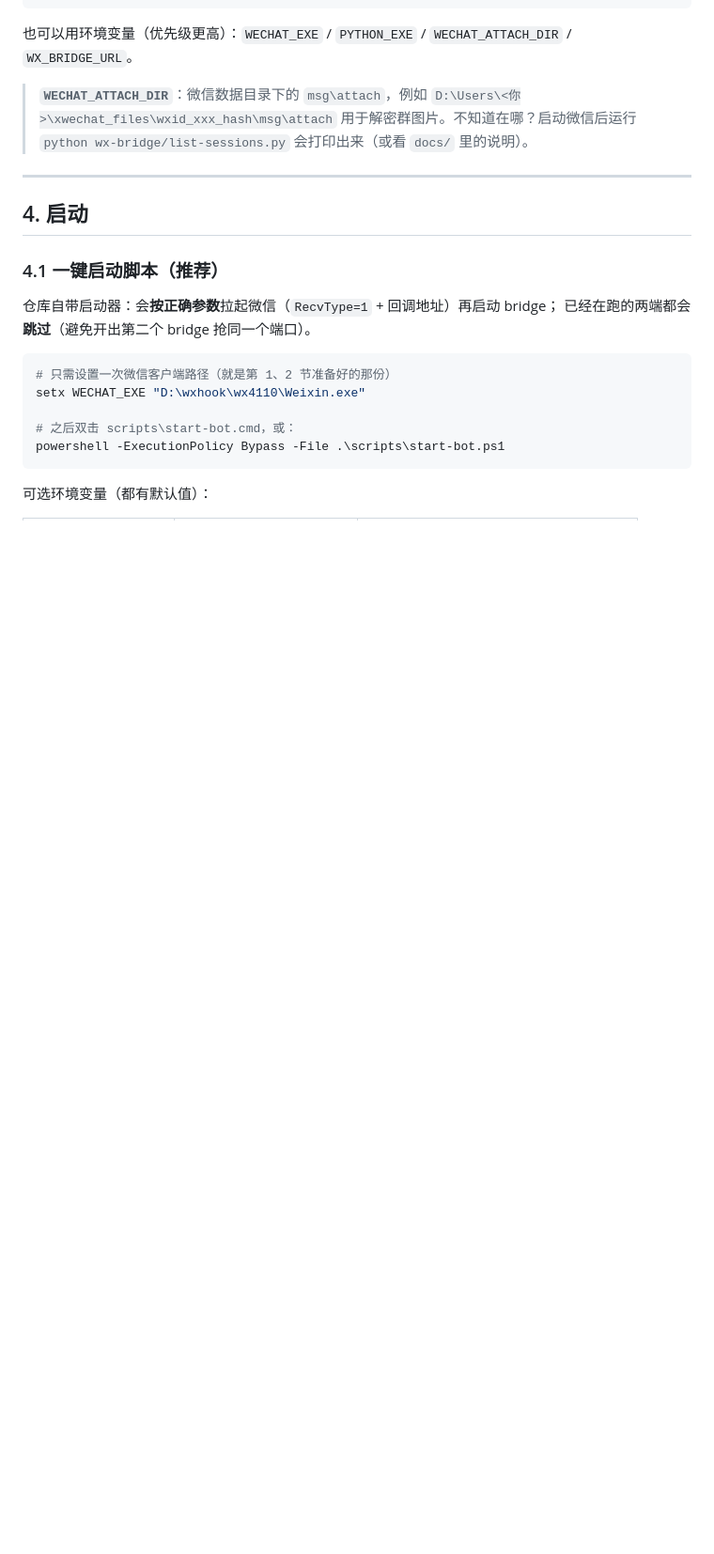
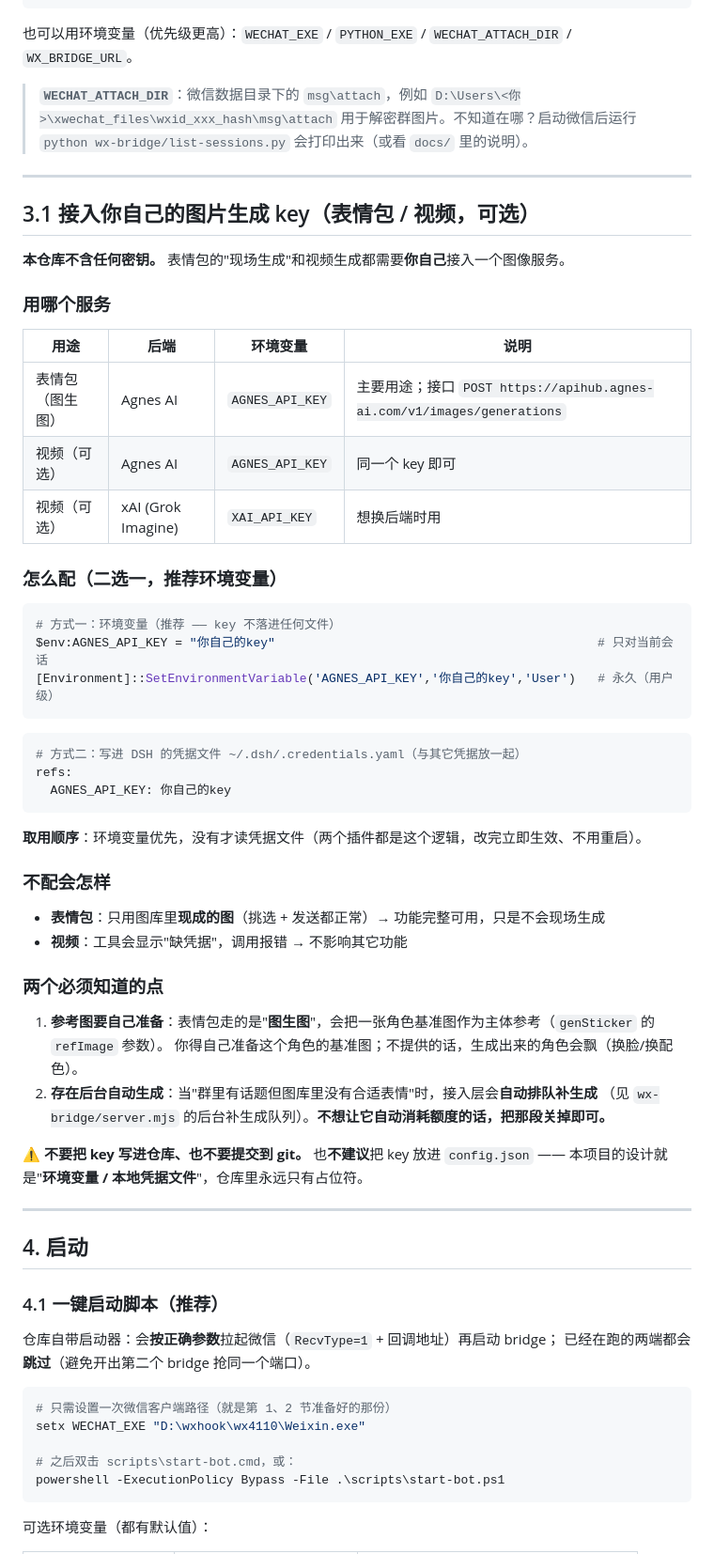
Before and after one commit to mengyunqwq/wechat-bot, a Markdown page: DEPLOY.md, the part around the change. Shown at 94% size. Drawn GitHub-style; blank space fills up the shorter version.

Commit message:
docs: 说明如何接入自己的图片生成 key（仓库不含任何密钥）
背景：表情包现场生成 / 视频生成需要一个图像服务的 key。原先只在源码里隐含
（env AGNES_API_KEY 优先，回退 ~/.dsh/.credentials.yaml），文档里没有独立说明，
使用者不知道要自己接入、也不知道不接会怎样。

改动：
- DEPLOY.md 新增 §3.1：用哪个服务（Agnes 图生图 / 可选 xAI 视频）、两种配法
  （环境变量优先 / 本地凭据文件）、取用顺序、不配的降级行为、两个必须知道的点
  （参考图要自备、存在后台自动补生成）、以及不要把 key 写进仓库
- README 第 3 条加指引链接：明确本项目不含密钥，生成类功能需自己接入；
  不配也能用（表情包退化为只用现成图库）
- 明确不建议把 key 放进 config.json —— 设计上只走环境变量/本地凭据文件，
  仓库里永远只有占位符

````diff
--- a/DEPLOY.md
+++ b/DEPLOY.md
@@ -122,6 +122,51 @@ notepad config.json
 > **`WECHAT_ATTACH_DIR`**：微信数据目录下的 `msg\attach`，例如
 > `D:\Users\<你>\xwechat_files\wxid_xxx_hash\msg\attach`
 > 用于解密群图片。不知道在哪？启动微信后运行 `python wx-bridge/list-sessions.py` 会打印出来（或看 `docs/` 里的说明）。
+
+---
+
+## 3.1 接入你自己的图片生成 key（表情包 / 视频，可选）
+
+**本仓库不含任何密钥。** 表情包的"现场生成"和视频生成都需要**你自己**接入一个图像服务。
+
+### 用哪个服务
+
+| 用途 | 后端 | 环境变量 | 说明 |
+|---|---|---|---|
+| 表情包（图生图） | Agnes AI | `AGNES_API_KEY` | 主要用途；接口 `POST https://apihub.agnes-ai.com/v1/images/generations` |
+| 视频（可选） | Agnes AI | `AGNES_API_KEY` | 同一个 key 即可 |
+| 视频（可选） | xAI (Grok Imagine) | `XAI_API_KEY` | 想换后端时用 |
+
+### 怎么配（二选一，推荐环境变量）
+
+```powershell
+# 方式一：环境变量（推荐 —— key 不落进任何文件）
+$env:AGNES_API_KEY = "你自己的key"                                            # 只对当前会话
+[Environment]::SetEnvironmentVariable('AGNES_API_KEY','你自己的key','User')   # 永久（用户级）
+```
+
+```yaml
+# 方式二：写进 DSH 的凭据文件 ~/.dsh/.credentials.yaml（与其它凭据放一起）
+refs:
+  AGNES_API_KEY: 你自己的key
+```
+
+**取用顺序**：环境变量优先，没有才读凭据文件（两个插件都是这个逻辑，改完立即生效、不用重启）。
+
+### 不配会怎样
+
+- **表情包**：只用图库里**现成的图**（挑选 + 发送都正常）→ 功能完整可用，只是不会现场生成
+- **视频**：工具会显示"缺凭据"，调用报错 → 不影响其它功能
+
+### 两个必须知道的点
+
+1. **参考图要自己准备**：表情包走的是"**图生图**"，会把一张角色基准图作为主体参考（`genSticker` 的 `refImage` 参数）。
+   你得自己准备这个角色的基准图；不提供的话，生成出来的角色会飘（换脸/换配色）。
+2. **存在后台自动生成**：当"群里有话题但图库里没有合适表情"时，接入层会**自动排队补生成**
+   （见 `wx-bridge/server.mjs` 的后台补生成队列）。**不想让它自动消耗额度的话，把那段关掉即可。**
+
+⚠️ **不要把 key 写进仓库、也不要提交到 git。** 也**不建议**把 key 放进 `config.json` ——
+本项目的设计就是"**环境变量 / 本地凭据文件**"，仓库里永远只有占位符。
 
 ---
 
````
Also changed, not shown: README.md (+3 -0 lines).
